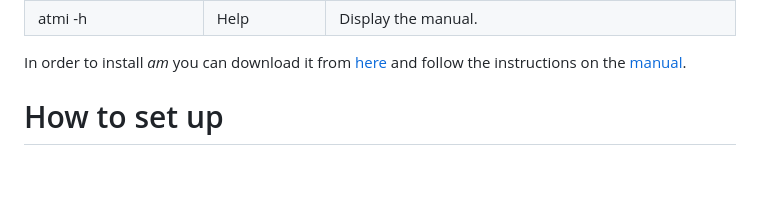
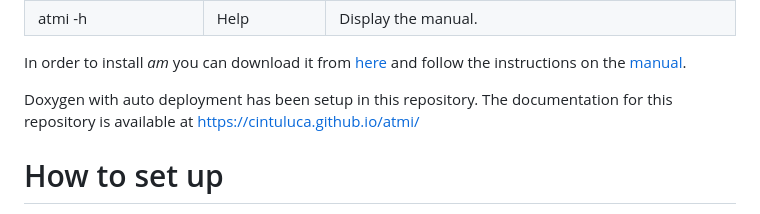
Before and after one commit to cintuluca/atmi, a Markdown page: README.md, the part around the change. Drawn GitHub-style; blank space fills up the shorter version.

Commit message:
Added documentation

```diff
--- a/README.md
+++ b/README.md
@@ -27,6 +27,8 @@ List of all the possible commands:
 </table>
 
 In order to install <i>am</i> you can download it from <a href="https://zenodo.org/record/6774378">here</a> and follow the instructions on the <a href="https://zenodo.org/record/6774376">manual</a>.
+
+Doxygen with auto deployment has been setup in this repository. The documentation for this repository is available at https://cintuluca.github.io/atmi/
 
 # How to set up
 
```
